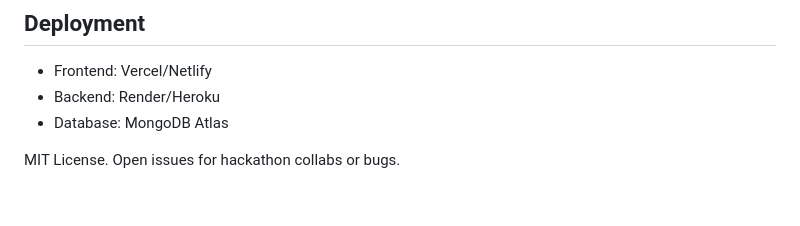
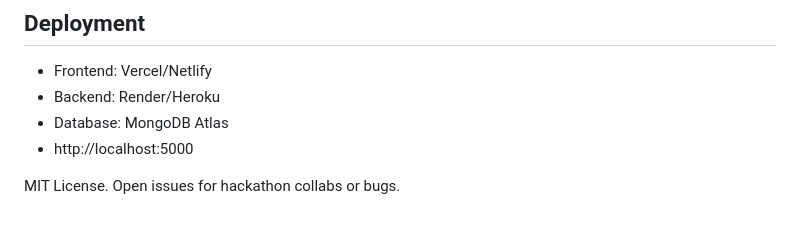
Before and after one commit to YashasviRastogi/civicconnect, a Markdown page: README.md, the part around the change. Rendered like a GitHub page.

Commit message:
Update README.md with project details and structure

```diff
--- a/README.md
+++ b/README.md
@@ -92,5 +92,6 @@ REACT_APP_API_URL=http://localhost:5000/api
 - Frontend: Vercel/Netlify
 - Backend: Render/Heroku
 - Database: MongoDB Atlas
+- http://localhost:5000
 
 MIT License. Open issues for hackathon collabs or bugs.
```
